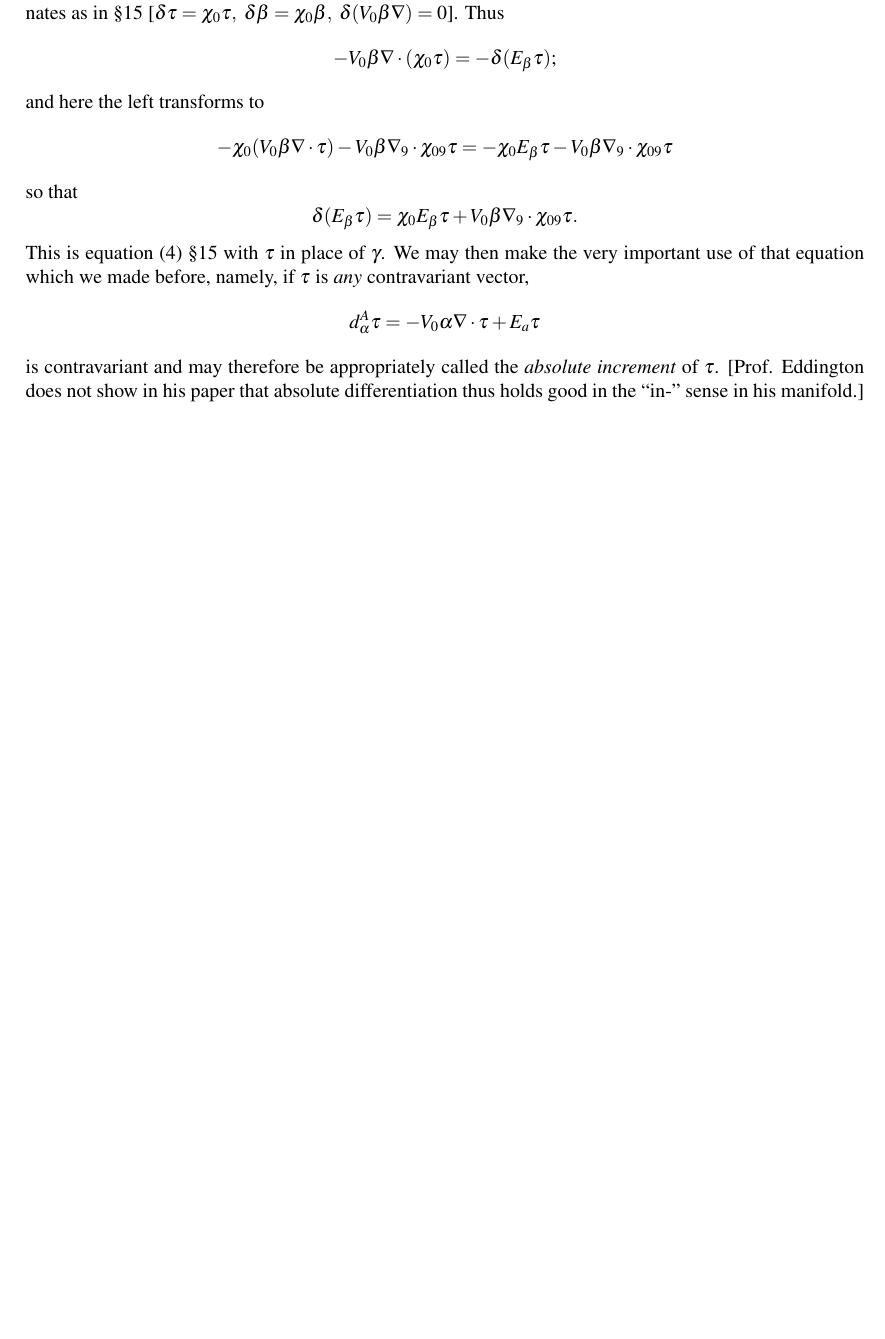
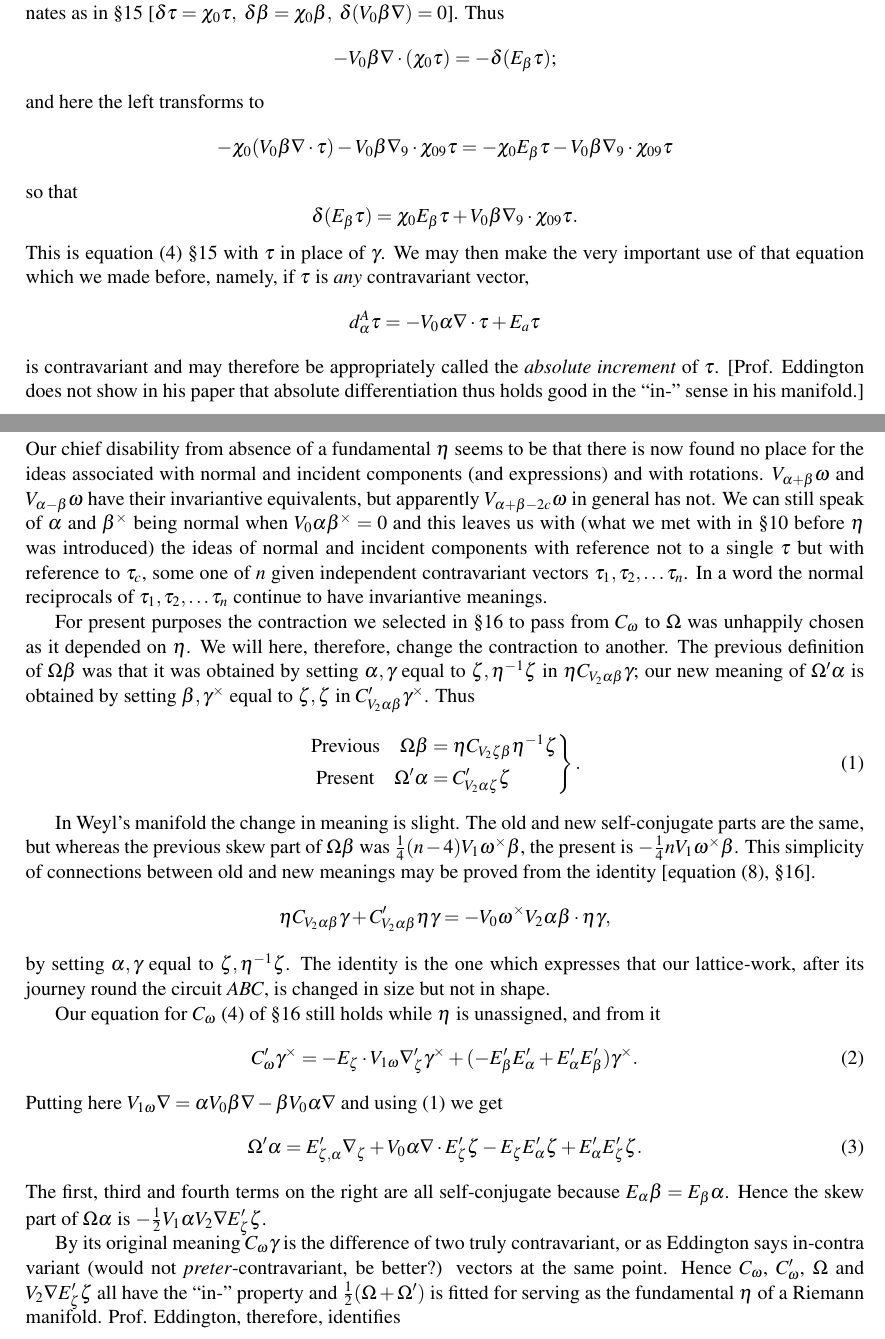
Before and after one commit to cartheur-monographs/quaternion-forth, a LaTeX document (quaternions/mcaulay/McAulay--Multenions and Differential Invariants-II-working-copy.tex): part of page 26 of 26 before the commit and two parts of pages 26 and 27 of 27 after it, the two joined at a grey line, cut so that both start at the same text, the shorter picture padded with empty space. Compiled offline with pdfLaTeX.

Commit message:
Transcribe McAulay Part II page 236

```diff
--- a/quaternions/mcaulay/McAulay--Multenions and Differential Invariants-II-working-copy.tex
+++ b/quaternions/mcaulay/McAulay--Multenions and Differential Invariants-II-working-copy.tex
@@ -835,4 +835,27 @@ This is equation (4) \S15 with $\tau$ in place of $\gamma$. We may then make the
 d_\alpha^A\tau=-V_0\alpha\nabla\mathbin{\cdot}\tau+E_a\tau
 \]
 is contravariant and may therefore be appropriately called the \emph{absolute increment} of $\tau$. [Prof. Eddington does not show in his paper that absolute differentiation thus holds good in the ``in-'' sense in his manifold.]
+\newpage\thispagestyle{empty}\begin{center}236\hfill Prof.\ A.\ McAulay.\end{center}
+\indent Our chief disability from absence of a fundamental $\eta$ seems to be that there is now found no place for the ideas associated with normal and incident components (and expressions) and with rotations. $V_{\alpha+\beta}\omega$ and $V_{\alpha-\beta}\omega$ have their invariantive equivalents, but apparently $V_{\alpha+\beta-2c}\omega$ in general has not. We can still speak of $\alpha$ and $\beta^\times$ being normal when $V_0\alpha\beta^\times=0$ and this leaves us with (what we met with in \S10 before $\eta$ was introduced) the ideas of normal and incident components with reference not to a single $\tau$ but with reference to $\tau_c$, some one of $n$ given independent contravariant vectors $\tau_1,\tau_2,\ldots\tau_n$. In a word the normal reciprocals of $\tau_1,\tau_2,\ldots\tau_n$ continue to have invariantive meanings.
+
+\indent For present purposes the contraction we selected in \S16 to pass from $C_\omega$ to $\Omega$ was unhappily chosen as it depended on $\eta$. We will here, therefore, change the contraction to another. The previous definition of $\Omega\beta$ was that it was obtained by setting $\alpha,\gamma$ equal to $\zeta,\eta^{-1}\zeta$ in $\eta C_{V_2\alpha\beta}\gamma$; our new meaning of $\Omega'\alpha$ is obtained by setting $\beta,\gamma^\times$ equal to $\zeta,\zeta$ in $C_{V_2\alpha\beta}'\gamma^\times$. Thus
+\begin{equation}
+\left.\begin{aligned}
+\text{Previous}\quad \Omega\beta&=\eta C_{V_2\zeta\beta}\eta^{-1}\zeta\\
+\text{Present}\quad \Omega'\alpha&=C_{V_2\alpha\zeta}'\zeta
+\end{aligned}\right\}.\tag{1}
+\end{equation}
+\indent In Weyl's manifold the change in meaning is slight. The old and new self-conjugate parts are the same, but whereas the previous skew part of $\Omega\beta$ was $\tfrac14(n-4)V_1\omega^\times\beta$, the present is $-\tfrac14nV_1\omega^\times\beta$. This simplicity of connections between old and new meanings may be proved from the identity [equation (8), \S16].
+\[
+\eta C_{V_2\alpha\beta}\gamma+C_{V_2\alpha\beta}'\eta\gamma=-V_0\omega^\times V_2\alpha\beta\mathbin{\cdot}\eta\gamma,
+\]
+by setting $\alpha,\gamma$ equal to $\zeta,\eta^{-1}\zeta$. The identity is the one which expresses that our lattice-work, after its journey round the circuit $ABC$, is changed in size but not in shape.
+
+\indent Our equation for $C_\omega$ (4) of \S16 still holds while $\eta$ is unassigned, and from it
+\begin{equation}C_\omega'\gamma^\times=-E_\zeta\mathbin{\cdot}V_{1\omega}\nabla_\zeta'\gamma^\times+(-E_\beta'E_\alpha'+E_\alpha'E_\beta')\gamma^\times.\tag{2}\end{equation}
+Putting here $V_{1\omega}\nabla=\alpha V_0\beta\nabla-\beta V_0\alpha\nabla$ and using (1) we get
+\begin{equation}\Omega'\alpha=E_{\zeta,\alpha}'\nabla_\zeta+V_0\alpha\nabla\mathbin{\cdot}E_\zeta'\zeta-E_\zeta E_\alpha'\zeta+E_\alpha'E_\zeta'\zeta.\tag{3}\end{equation}
+The first, third and fourth terms on the right are all self-conjugate because $E_\alpha\beta=E_\beta\alpha$. Hence the skew part of $\Omega\alpha$ is $-\tfrac12V_1\alpha V_2\nabla E_\zeta'\zeta$.
+
+\indent By its original meaning $C_\omega\gamma$ is the difference of two truly contravariant, or as Eddington says in-contra variant (would not \emph{preter}-contravariant, be better?) vectors at the same point. Hence $C_\omega$, $C_\omega'$, $\Omega$ and $V_2\nabla E_\zeta'\zeta$ all have the ``in-'' property and $\tfrac12(\Omega+\Omega')$ is fitted for serving as the fundamental $\eta$ of a Riemann manifold. Prof. Eddington, therefore, identifies
 \end{document}
```
Also changed, not shown: quaternions/mcaulay/TRANSCRIPTION-NOTES.md (+2 -2 lines), quaternions/mcaulay/McAulay--Multenions and Differential Invariants-II-working-copy.pdf.
